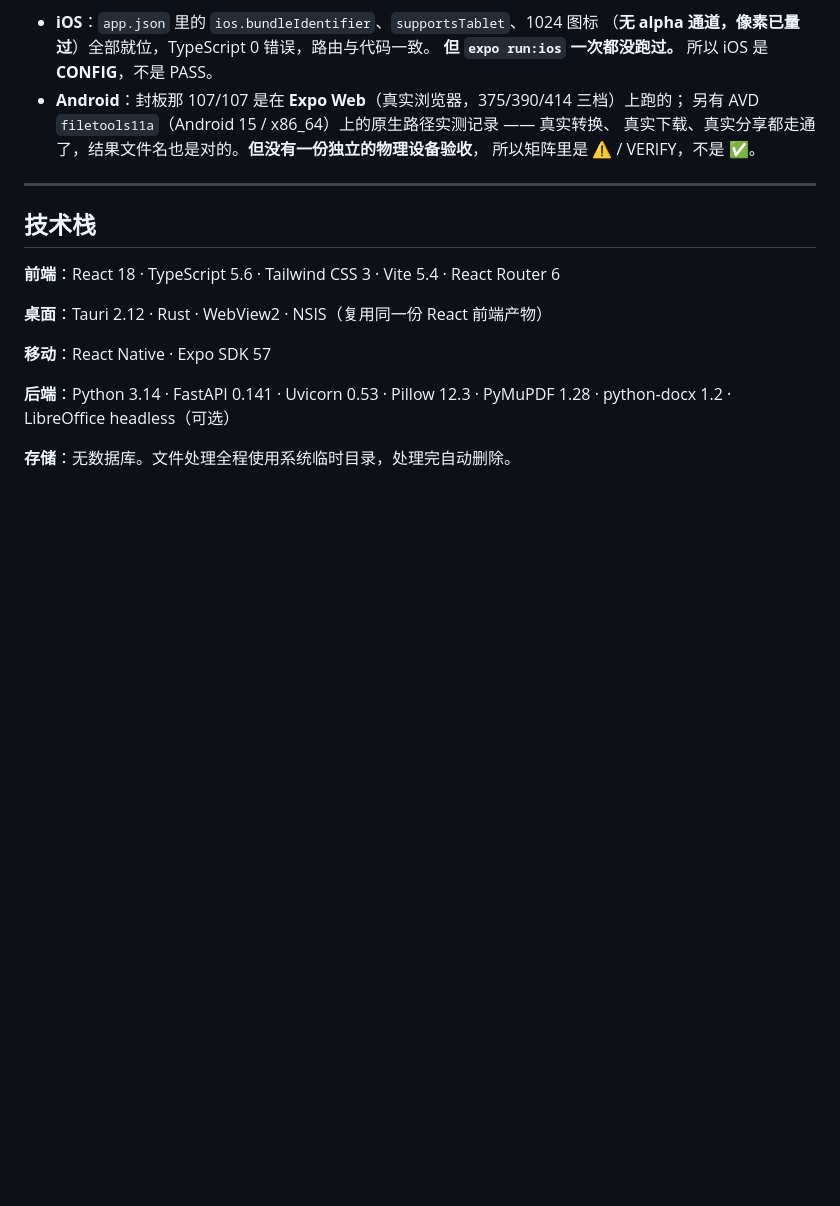
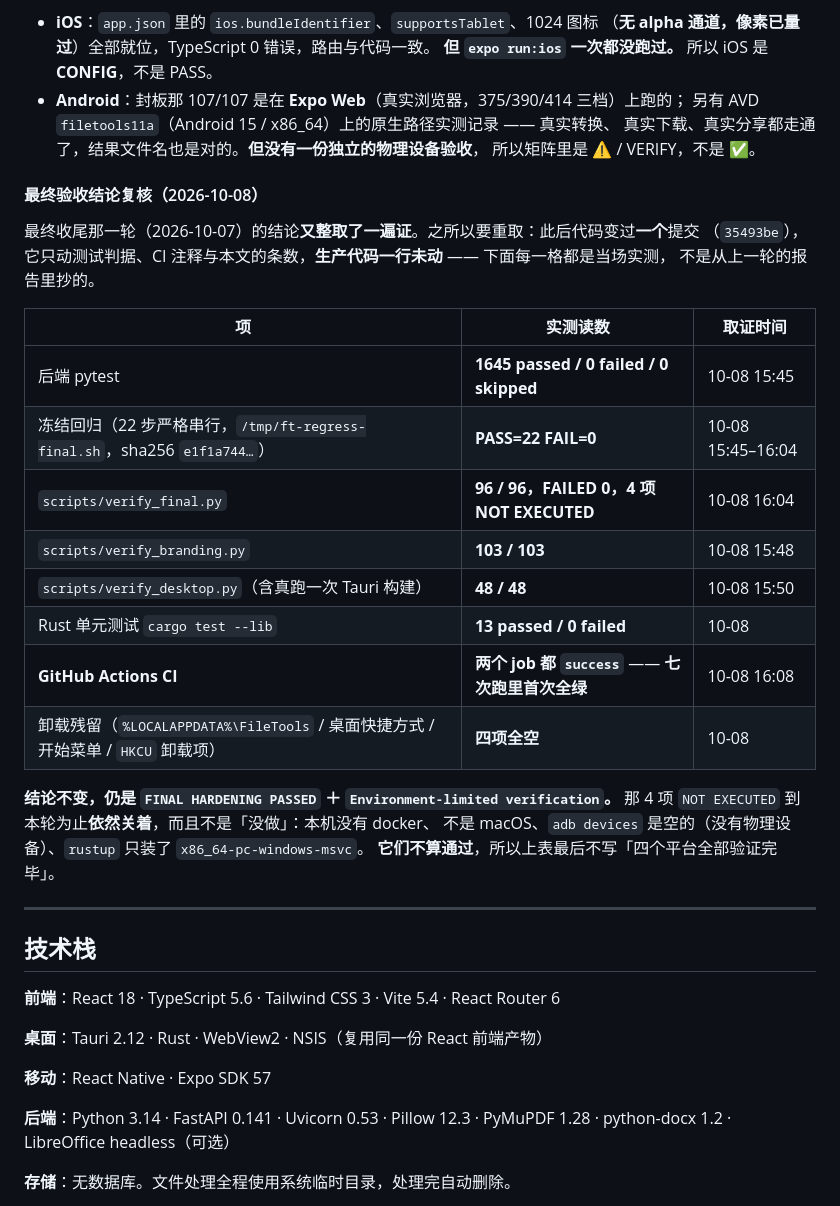
Before and after one commit to yuhui200/FilesTools, a Markdown page: README.md, the part around one of its changes. Drawn GitHub-style; blank space fills up the shorter version.

```diff
--- a/README.md
+++ b/README.md
@@ -1213,6 +1216,28 @@ iOS configuration
   另有 AVD `filetools11a`（Android 15 / x86_64）上的原生路径实测记录 —— 真实转换、
   真实下载、真实分享都走通了，结果文件名也是对的。**但没有一份独立的物理设备验收**，
   所以矩阵里是 ⚠️ / VERIFY，不是 ✅。
+
+#### 最终验收结论复核（2026-10-08）
+
+最终收尾那一轮（2026-10-07）的结论**又整取了一遍证**。之所以要重取：此后代码变过**一个**提交
+（`35493be`），它只动测试判据、CI 注释与本文的条数，**生产代码一行未动** —— 下面每一格都是当场实测，
+不是从上一轮的报告里抄的。
+
+| 项 | 实测读数 | 取证时间 |
+| --- | --- | --- |
+| 后端 pytest | **1645 passed / 0 failed / 0 skipped** | 10-08 15:45 |
+| 冻结回归（22 步严格串行，`/tmp/ft-regress-final.sh`，sha256 `e1f1a744…`） | **PASS=22 FAIL=0** | 10-08 15:45–16:04 |
+| `scripts/verify_final.py` | **96 / 96，FAILED 0，4 项 NOT EXECUTED** | 10-08 16:04 |
+| `scripts/verify_branding.py` | **103 / 103** | 10-08 15:48 |
+| `scripts/verify_desktop.py`（含真跑一次 Tauri 构建） | **48 / 48** | 10-08 15:50 |
+| Rust 单元测试 `cargo test --lib` | **13 passed / 0 failed** | 10-08 |
+| **GitHub Actions CI** | **两个 job 都 `success`** —— **七次跑里首次全绿** | 10-08 16:08 |
+| 卸载残留（`%LOCALAPPDATA%\FileTools` / 桌面快捷方式 / 开始菜单 / `HKCU` 卸载项） | **四项全空** | 10-08 |
+
+**结论不变，仍是 `FINAL HARDENING PASSED` ＋ `Environment-limited verification`。**
+那 4 项 `NOT EXECUTED` 到本轮为止**依然关着**，而且不是「没做」：本机没有 docker、
+不是 macOS、`adb devices` 是空的（没有物理设备）、`rustup` 只装了 `x86_64-pc-windows-msvc`。
+**它们不算通过**，所以上表最后不写「四个平台全部验证完毕」。
 
 ---
 
```
Also changed, not shown: other parts of README.md (+28 -2 lines).
